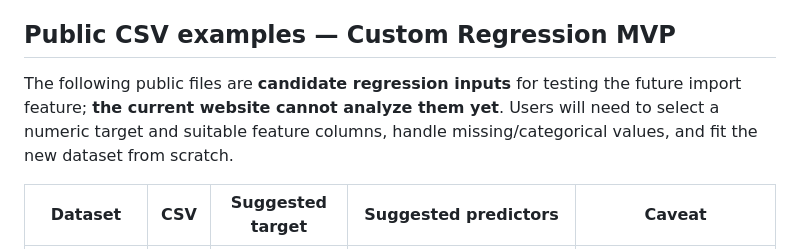
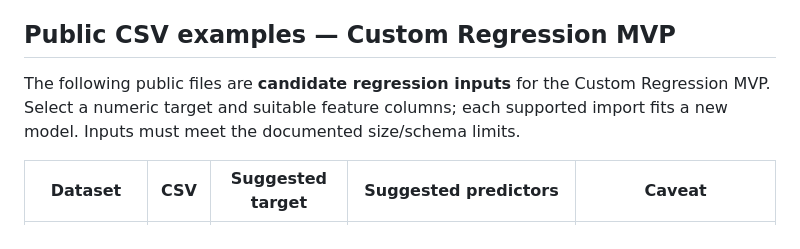
Before and after one commit to wupojung/AIoT-DIC2-MultipleLR, a Markdown page: README.md, the part around the change. GitHub-like rendering.

Commit message:
Align CSV example guidance with delivered browser import MVP

```diff
--- a/README.md
+++ b/README.md
@@ -88,7 +88,7 @@ Open <http://localhost:8000/> to preview the static UI. The baseline downloads t
 
 ## Public CSV examples — Custom Regression MVP
 
-The following public files are **candidate regression inputs** for testing the future import feature; **the current website cannot analyze them yet**. Users will need to select a numeric target and suitable feature columns, handle missing/categorical values, and fit the new dataset from scratch.
+The following public files are **candidate regression inputs** for the Custom Regression MVP. Select a numeric target and suitable feature columns; each supported import fits a new model. Inputs must meet the documented size/schema limits.
 
 | Dataset | CSV | Suggested target | Suggested predictors | Caveat |
 | --- | --- | --- | --- | --- |
```
Also changed, not shown: README.zh-TW.md (+2 -2 lines).
